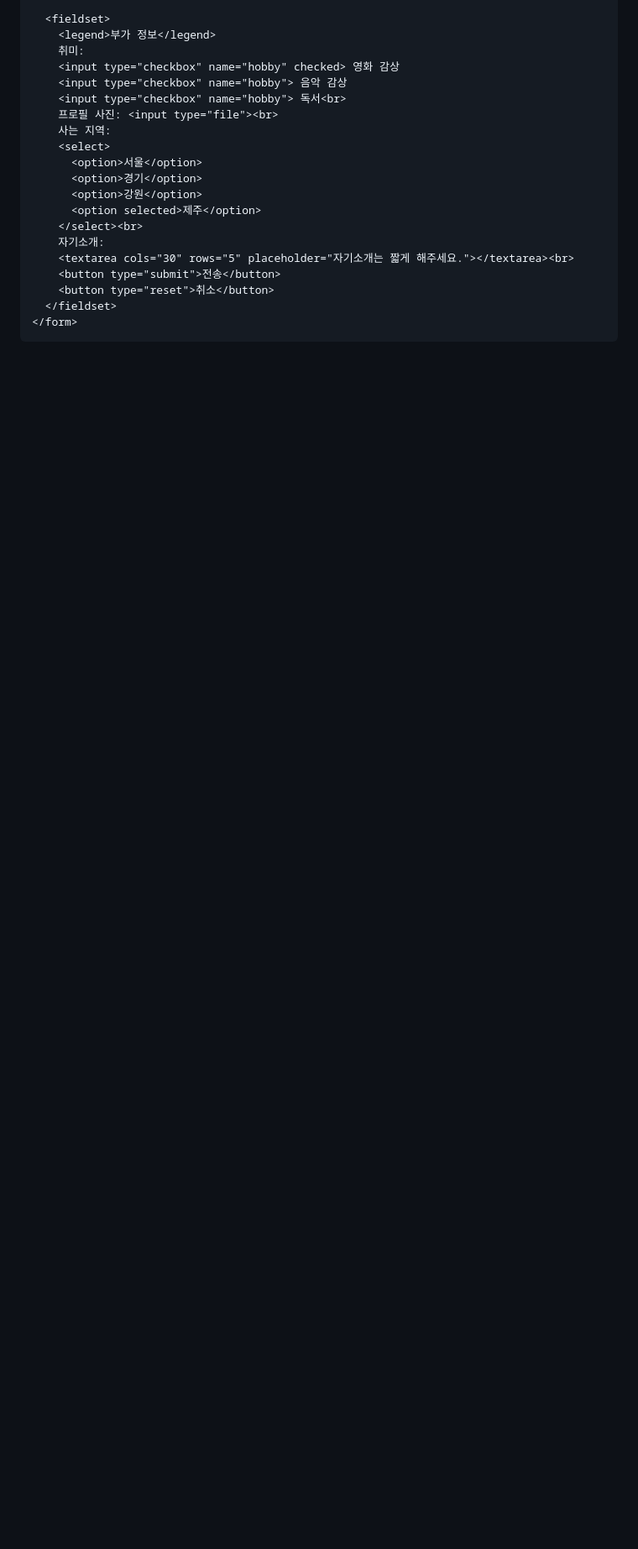
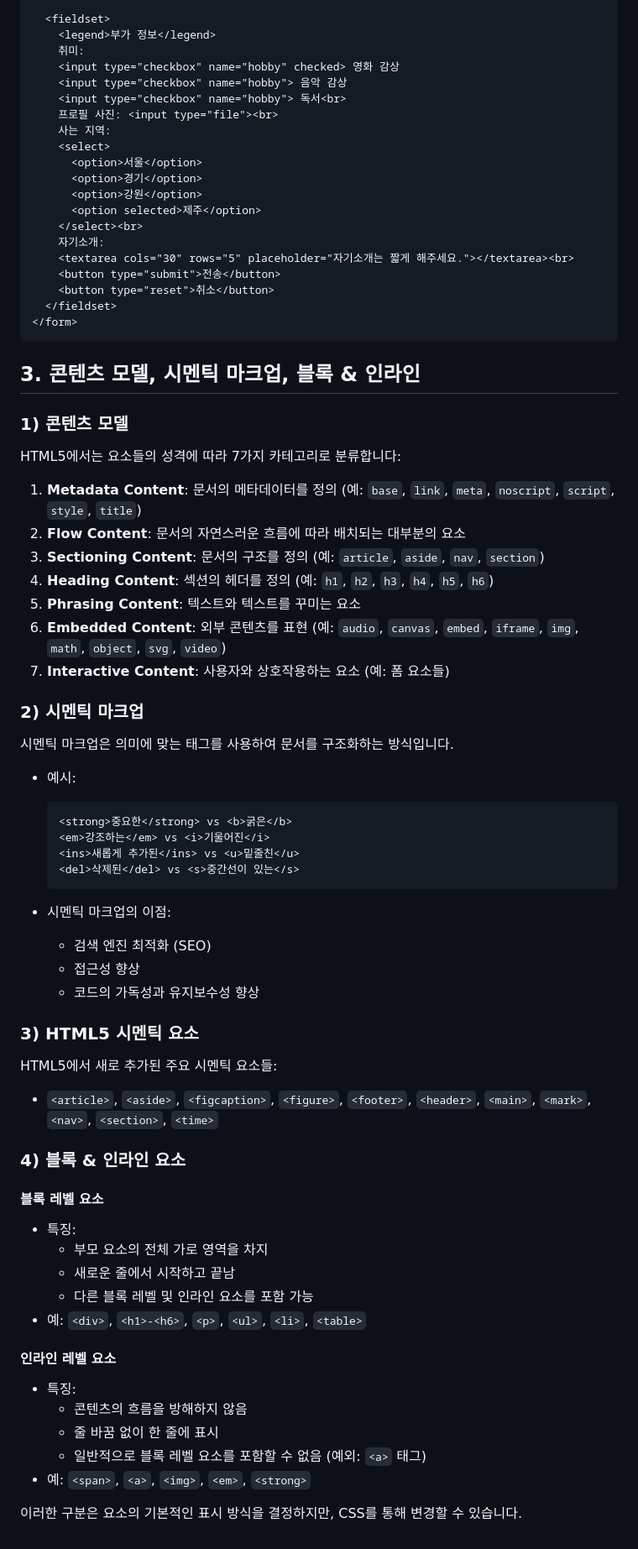
Before and after one commit to allenkang92/practice-webtech, a Markdown page: 1.html_이해하기.md, the part around the change. Shown: that part at 84% size. Drawn GitHub-style; blank space fills up the shorter version.

Commit message:
3 업로드

````diff
--- a/1.html_이해하기.md
+++ b/1.html_이해하기.md
@@ -205,3 +205,58 @@ HTML에서 두 칸 이상의 공백과 줄바꿈은 하나의 공백으로 처
   </fieldset>
 </form>
 ```
+
+## 3. 콘텐츠 모델, 시멘틱 마크업, 블록 & 인라인
+
+### 1) 콘텐츠 모델
+
+HTML5에서는 요소들의 성격에 따라 7가지 카테고리로 분류합니다:
+
+1. **Metadata Content**: 문서의 메타데이터를 정의 (예: `base`, `link`, `meta`, `noscript`, `script`, `style`, `title`)
+2. **Flow Content**: 문서의 자연스러운 흐름에 따라 배치되는 대부분의 요소
+3. **Sectioning Content**: 문서의 구조를 정의 (예: `article`, `aside`, `nav`, `section`)
+4. **Heading Content**: 섹션의 헤더를 정의 (예: `h1`, `h2`, `h3`, `h4`, `h5`, `h6`)
+5. **Phrasing Content**: 텍스트와 텍스트를 꾸미는 요소
+6. **Embedded Content**: 외부 콘텐츠를 표현 (예: `audio`, `canvas`, `embed`, `iframe`, `img`, `math`, `object`, `svg`, `video`)
+7. **Interactive Content**: 사용자와 상호작용하는 요소 (예: 폼 요소들)
+
+### 2) 시멘틱 마크업
+
+시멘틱 마크업은 의미에 맞는 태그를 사용하여 문서를 구조화하는 방식입니다.
+
+- 예시:
+  ```html
+  <strong>중요한</strong> vs <b>굵은</b>
+  <em>강조하는</em> vs <i>기울어진</i>
+  <ins>새롭게 추가된</ins> vs <u>밑줄친</u>
+  <del>삭제된</del> vs <s>중간선이 있는</s>
+  ```
+
+- 시멘틱 마크업의 이점:
+  - 검색 엔진 최적화 (SEO)
+  - 접근성 향상
+  - 코드의 가독성과 유지보수성 향상
+
+### 3) HTML5 시멘틱 요소
+
+HTML5에서 새로 추가된 주요 시멘틱 요소들:
+
+- `<article>`, `<aside>`, `<figcaption>`, `<figure>`, `<footer>`, `<header>`, `<main>`, `<mark>`, `<nav>`, `<section>`, `<time>`
+
+### 4) 블록 & 인라인 요소
+
+#### 블록 레벨 요소
+- 특징:
+  - 부모 요소의 전체 가로 영역을 차지
+  - 새로운 줄에서 시작하고 끝남
+  - 다른 블록 레벨 및 인라인 요소를 포함 가능
+- 예: `<div>`, `<h1>-<h6>`, `<p>`, `<ul>`, `<li>`, `<table>`
+
+#### 인라인 레벨 요소
+- 특징:
+  - 콘텐츠의 흐름을 방해하지 않음
+  - 줄 바꿈 없이 한 줄에 표시
+  - 일반적으로 블록 레벨 요소를 포함할 수 없음 (예외: `<a>` 태그)
+- 예: `<span>`, `<a>`, `<img>`, `<em>`, `<strong>`
+
+이러한 구분은 요소의 기본적인 표시 방식을 결정하지만, CSS를 통해 변경할 수 있습니다.
````
